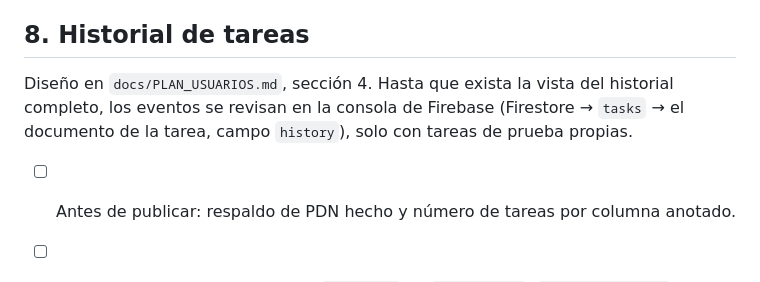
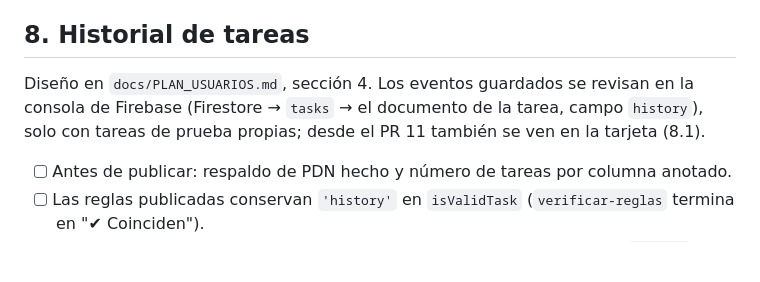
Before and after one commit to JuanAlvarezB/TableroKanba, a Markdown page: docs/VERIFICACION_MANUAL.md, the part around one of its changes. Rendered like a GitHub page; blank space fills up the shorter version.

Commit message:
Agregar la verificación manual de la vista del historial
AB#248

Co-Authored-By: Claude Opus 5.5 <noreply@anthropic.com>

```diff
--- a/docs/VERIFICACION_MANUAL.md
+++ b/docs/VERIFICACION_MANUAL.md
@@ -96,9 +96,9 @@ cuentas: la del administrador y una de miembro.
 
 ## 8. Historial de tareas
 
-Diseño en `docs/PLAN_USUARIOS.md`, sección 4. Hasta que exista la vista del historial completo, los
-eventos se revisan en la consola de Firebase (Firestore → `tasks` → el documento de la tarea, campo
-`history`), solo con tareas de prueba propias.
+Diseño en `docs/PLAN_USUARIOS.md`, sección 4. Los eventos guardados se revisan en la consola de Firebase
+(Firestore → `tasks` → el documento de la tarea, campo `history`), solo con tareas de prueba propias; desde
+el PR 11 también se ven en la tarjeta (8.1).
 
 - [ ] Antes de publicar: respaldo de PDN hecho y número de tareas por columna anotado.
 - [ ] Las reglas publicadas conservan `'history'` en `isValidTask` (`verificar-reglas` termina en
```
Also changed, not shown: other parts of docs/VERIFICACION_MANUAL.md (+27 -0 lines).
